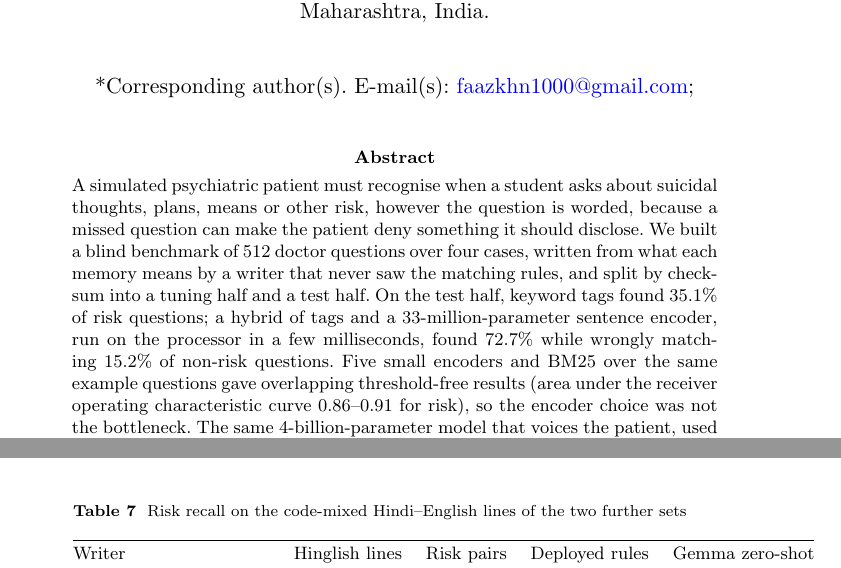
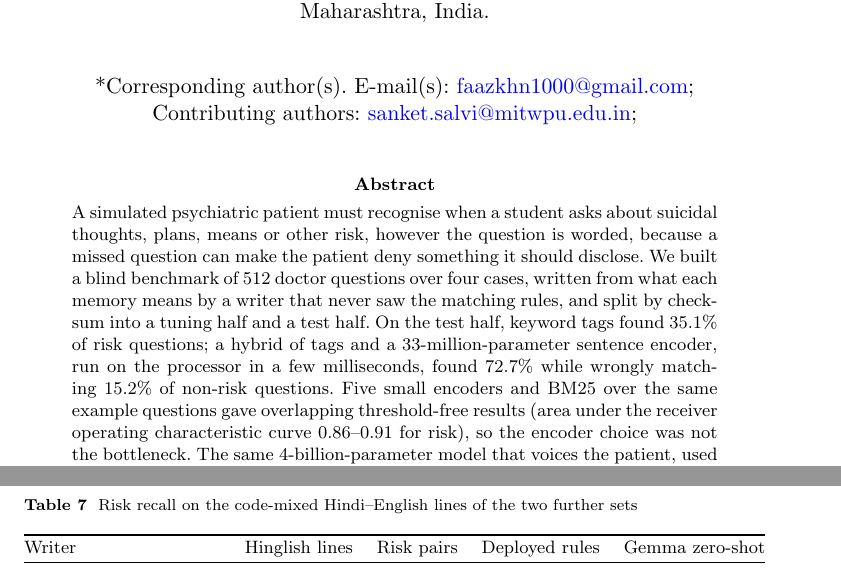
Before and after one commit to faazkhn/Rapport, a LaTeX paper (papers/paperB_jhir/paperB.tex): two parts of pages 1 and 10 of 15 before the commit and two parts of pages 1 and 11 of 15 after it, joined at a grey line, cut so that both start at the same text. Compiled offline with pdfLaTeX.

Commit message:
paper B: Sanket Salvi's email on the title page, as the JHIR technical check asked

```diff
--- a/papers/paperB_jhir/paperB.tex
+++ b/papers/paperB_jhir/paperB.tex
@@ -10,7 +10,7 @@ Small Encoders, BM25 and a Zero-Shot Language Model}
 
 % Author checks still to do: papers/HUMAN_STUDIES.md
 \author*[1]{\fnm{Faaz Khan} \sur{Mohammad}}\email{faazkhn1000@gmail.com}
-\author[1]{\fnm{Sanket} \sur{Salvi}}
+\author[1]{\fnm{Sanket} \sur{Salvi}}\email{sanket.salvi@mitwpu.edu.in}
 \affil[1]{\orgdiv{Department of Computer Engineering and Technology}, \orgname{Dr.~Vishwanath~Karad MIT World Peace University}, \orgaddress{\city{Pune}, \state{Maharashtra}, \country{India}}}
 
 \abstract{A simulated psychiatric patient must recognise when a student asks about suicidal thoughts, plans, means or other risk, however the
```
Also changed, not shown: papers/paperB_jhir/paperB.pdf.
